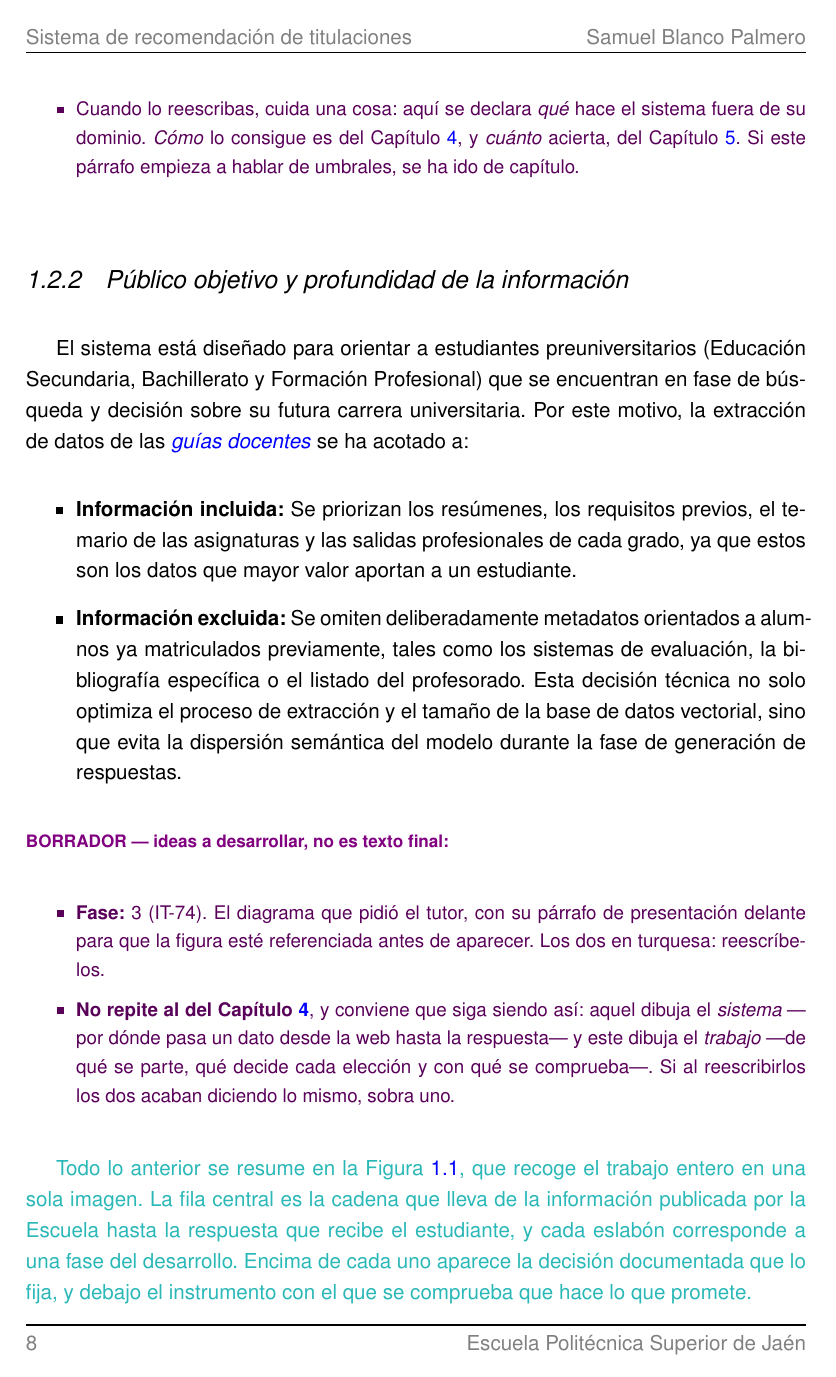
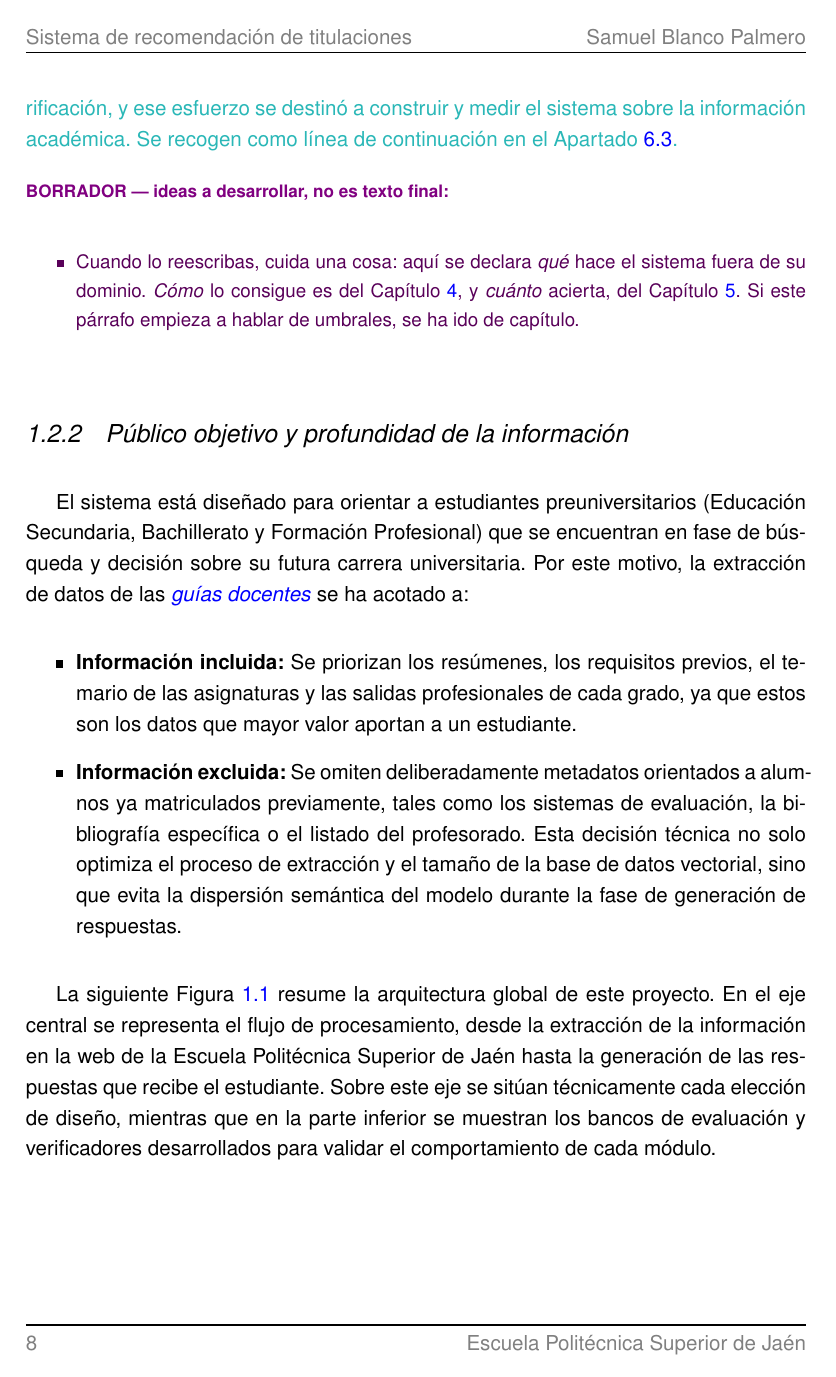
Before and after one commit to samubp10/tfg-recomendador-uja, a LaTeX document (memoria/main.tex, which reads memoria/capitulos/Introduccion.tex): page 23 of 162. Compiled offline with pdfLaTeX.

Commit message:
docs(IT-52): reescritura de la introduccion y alcance de los datos ausentes
La introduccion queda reescrita y el apartado del alcance declara ahora que la
coleccion no recoge notas de corte ni indicadores de insercion laboral,
distinguiendo lo que si se publica por titulacion de lo que solo consta
agregado. Hacia falta para poder cerrar IT-73 e IT-88, cuya definicion de hecho
pide esa declaracion precisamente en el alcance de este capitulo.

```diff
--- a/memoria/capitulos/Introduccion.tex
+++ b/memoria/capitulos/Introduccion.tex
@@ -164,6 +154,22 @@ El ámbito de conocimiento del sistema se restringe de forma exclusiva a la ofer
 
 Dentro de esta delimitación, se excluirá además del \gl{corpus} la modalidad en extinción de una titulación cuando coexista con un plan de estudios vigente que la sustituye, como pasa con la titulación de Ingeniería Geomática y Topográfica, en la que un estudiante preuniversitario no puede matricularse en un plan que ya no admite nuevo alumnado, por lo que incluirlo entre las recomendaciones del sistema induciría a error.
 
+\textcolor{borrador2}{La colección tampoco recoge otros dos tipos de dato que
+  un preuniversitario consulta al decidir: las notas de corte y las
+  ponderaciones de acceso, por un lado, y los indicadores de inserción laboral
+  de los egresados, por otro. La exclusión no se debe a que falte la
+  información. Las notas de corte se publican por titulación concreta en el
+  Distrito Único Andaluz, de modo que la fuente existe con el detalle que haría
+  falta; de los datos de inserción, lo que se publica de forma abierta ---el
+  cruce del Sistema Integrado de Información Universitaria con la Seguridad
+  Social, y los informes de la propia Universidad--- está agregado por rama de
+  conocimiento, por centro y por nivel, y no consta que descienda hasta la
+  titulación. Las dos quedan fuera porque ambas exigen una fuente distinta de la
+  web del centro, con su propio extractor y su propia verificación, y ese
+  esfuerzo se destinó a construir y medir el sistema sobre la información
+  académica. Se recogen como línea de continuación en el
+  Apartado~\ref{secc:trabajo_futuro}.}
+
 \begin{borrador}
   \item Cuando lo reescribas, cuida una cosa: aquí se declara \emph{qué} hace el
   sistema fuera de su dominio. \emph{Cómo} lo consigue es del
@@ -181,22 +187,4 @@ El sistema está diseñado para orientar a estudiantes preuniversitarios (Educac
   \item \textbf{Información excluida:} Se omiten deliberadamente metadatos orientados a alumnos ya matriculados previamente, tales como los sistemas de evaluación, la bibliografía específica o el listado del profesorado. Esta decisión técnica no solo optimiza el proceso de extracción y el tamaño de la base de datos vectorial, sino que evita la dispersión semántica del modelo durante la fase de generación de respuestas.
 \end{itemize}
 
-
-\begin{borrador}
-  \item \textbf{Fase:} 3 (IT-74). El diagrama que pidió el tutor, con su párrafo de
-  presentación delante para que la figura esté referenciada antes de aparecer. Los dos
-  en turquesa: reescríbelos.
-  \item \textbf{No repite al del Capítulo~\ref{cap:materialesymetodos}}, y conviene
-  que siga siendo así: aquel dibuja el \emph{sistema} ---por dónde pasa un dato desde
-  la web hasta la respuesta--- y este dibuja el \emph{trabajo} ---de qué se parte, qué
-  decide cada elección y con qué se comprueba---. Si al reescribirlos los dos acaban
-  diciendo lo mismo, sobra uno.
-\end{borrador}
-
-\textcolor{borrador2}{Todo lo anterior se resume en la
-  Figura~\ref{fig:conjunto_tfg}, que recoge el trabajo entero en una sola
-  imagen. La fila central es la cadena que lleva de la información publicada por
-  la Escuela hasta la respuesta que recibe el estudiante, y cada eslabón
-  corresponde a una fase del desarrollo. Encima de cada uno aparece la decisión
-  documentada que lo fija, y debajo el instrumento con el que se comprueba que
-  hace lo que promete.}
+La siguiente Figura~\ref{fig:conjunto_tfg} resume la arquitectura global de este proyecto. En el eje central se representa el flujo de procesamiento, desde la extracción de la información en la web de la Escuela Politécnica Superior de Jaén hasta la generación de las respuestas que recibe el estudiante. Sobre este eje se sitúan técnicamente cada elección de diseño, mientras que en la parte inferior se muestran los bancos de evaluación y verificadores desarrollados para validar el comportamiento de cada módulo.
```
Also changed, not shown: memoria/capitulos/Introduccion.tex (19 more changed lines).
